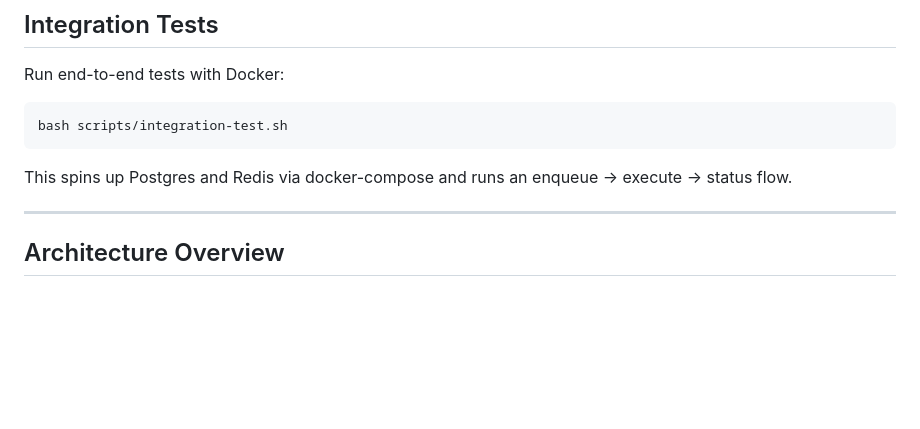
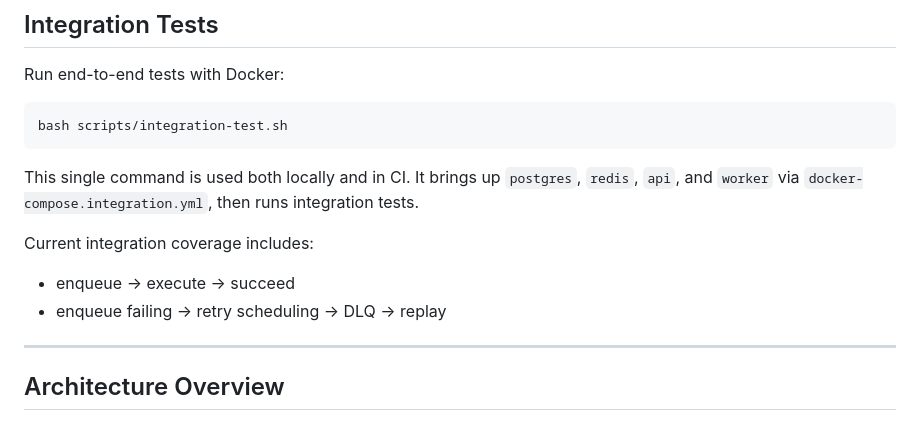
Before and after one commit to pranavko12/taskforge, a Markdown page: README.md, the part around the change. GitHub-like rendering; blank space fills up the shorter version.

````diff
--- a/README.md
+++ b/README.md
@@ -190,7 +190,11 @@ Run end-to-end tests with Docker:
 bash scripts/integration-test.sh
 ```
 
-This spins up Postgres and Redis via docker-compose and runs an enqueue -> execute -> status flow.
+This single command is used both locally and in CI. It brings up `postgres`, `redis`, `api`, and `worker` via `docker-compose.integration.yml`, then runs integration tests.
+
+Current integration coverage includes:
+- enqueue -> execute -> succeed
+- enqueue failing -> retry scheduling -> DLQ -> replay
 
 ---
 
````
